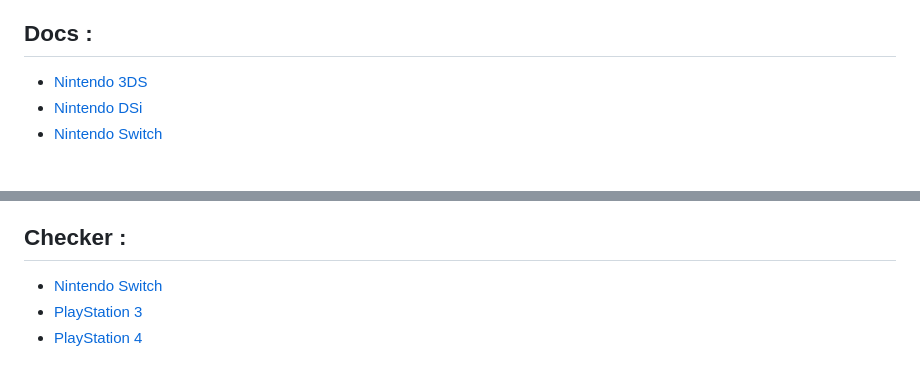
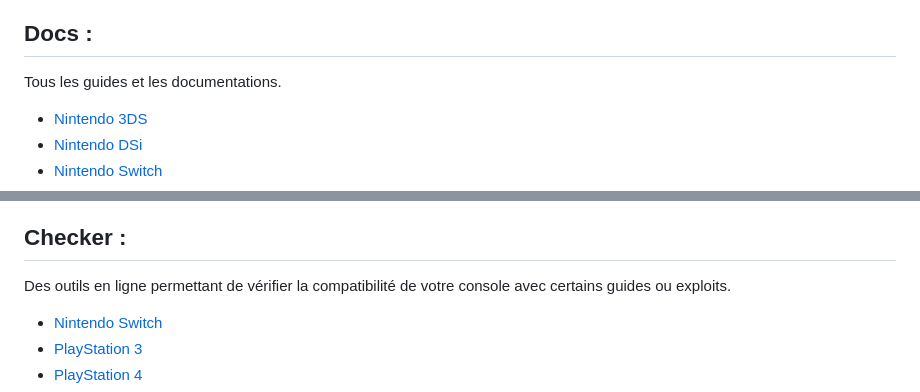
Before and after one commit to homebrewfrance/homebrewfrance.fr, a Markdown page: README.md, 2 parts joined by grey strips. Drawn GitHub-style; blank space fills up the shorter version.

```diff
--- a/README.md
+++ b/README.md
@@ -76,6 +76,7 @@ Aide-PlayStation FR :
 - [Règles de confidentialité](https://homebrewfrance.fr/confidentalite)
 - [Débannissement](https://homebrewfrance.fr/deban)
 ## Docs :
+Tous les guides et les documentations.
 - [Nintendo 3DS](https://homebrewfrance.fr/docs/3ds)
 - [Nintendo DSi](https://homebrewfrance.fr/docs/dsi)
 - [Nintendo Switch](https://homebrewfrance.fr/docs/switch)
@@ -88,6 +89,7 @@ Aide-PlayStation FR :
 - [Spicetify](https://homebrewfrance.fr/docs/spicetify)
 - [Sideloading](https://homebrewfrance.fr/docs/sideloading)
 ## Checker :
+Des outils en ligne permettant de vérifier la compatibilité de votre console avec certains guides ou exploits.
 - [Nintendo Switch](https://homebrewfrance.fr/checker/switch)
 - [PlayStation 3](https://homebrewfrance.fr/checker/ps3)
 - [PlayStation 4](https://homebrewfrance.fr/checker/ps4)
```
